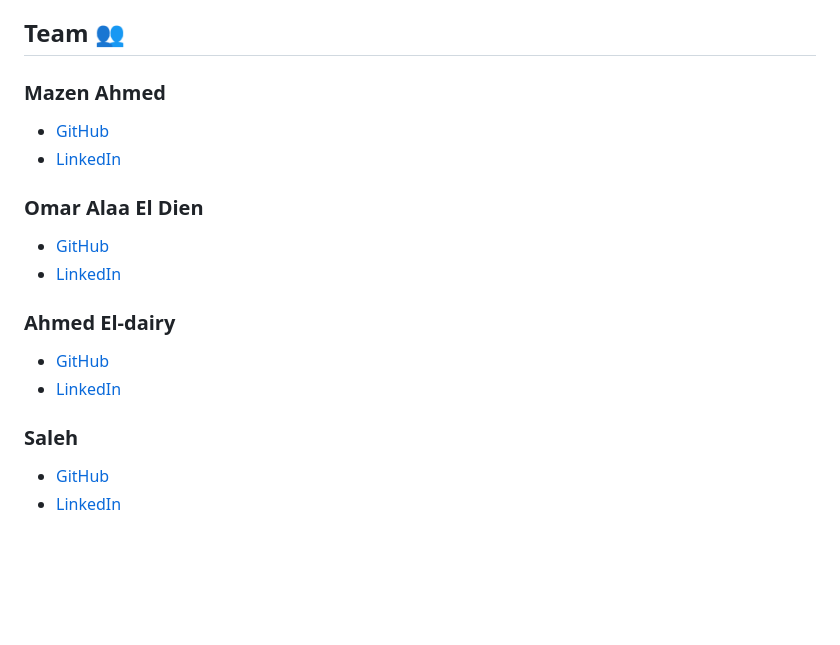
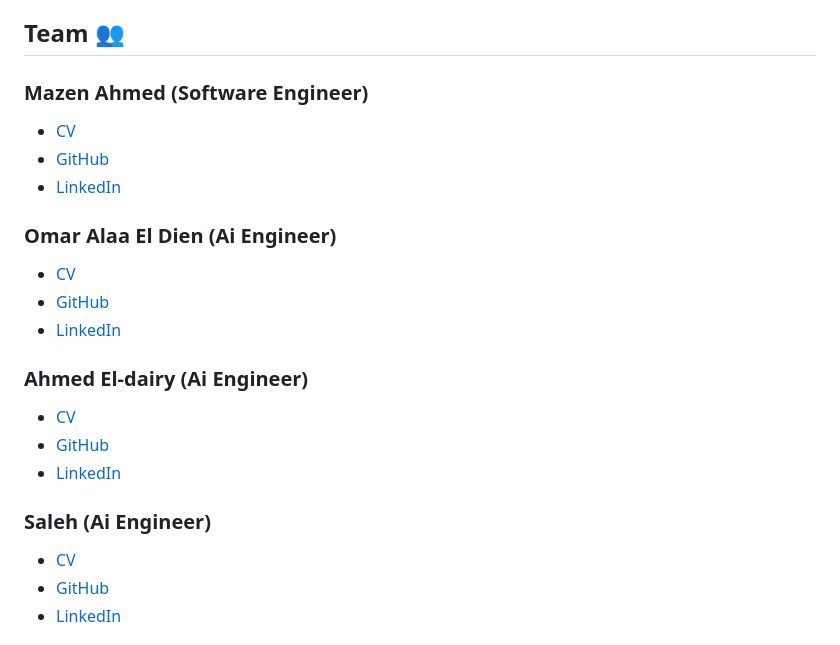
Before and after one commit to Mazen20021/Tashkeel, a Markdown page: README.md, the part around the change. GitHub-like rendering; blank space fills up the shorter version.

```diff
--- a/README.md
+++ b/README.md
@@ -51,16 +51,20 @@ Follow these steps to set up the application on your device:
 Distributed under the MIT License. See [LICENSE](https://github.com/Mazen20021/Tashkeel/blob/main/LICENSE.txt) for more information.
 
 ## Team 👥
-### Mazen Ahmed
+### Mazen Ahmed (Software Engineer)
+- [CV](https://mazen20021.github.io/CV/)
 - [GitHub](https://github.com/Mazen20021)
 - [LinkedIn](https://www.linkedin.com/in/mazen-mansour-b4726123a/)
-### Omar Alaa El Dien
+### Omar Alaa El Dien (Ai Engineer)
+- [CV]()
 - [GitHub](https://github.com/OmarAladi)
 - [LinkedIn](https://www.linkedin.com/in/omar-aladin/)
-### Ahmed El-dairy
+### Ahmed El-dairy (Ai Engineer)
+- [CV]()
 - [GitHub](https://github.com/AhmedFarag1)
 - [LinkedIn]()
-### Saleh
+### Saleh (Ai Engineer)
+- [CV]()
 - [GitHub](https://github.com/saleh1312)
 - [LinkedIn]()
 
```
